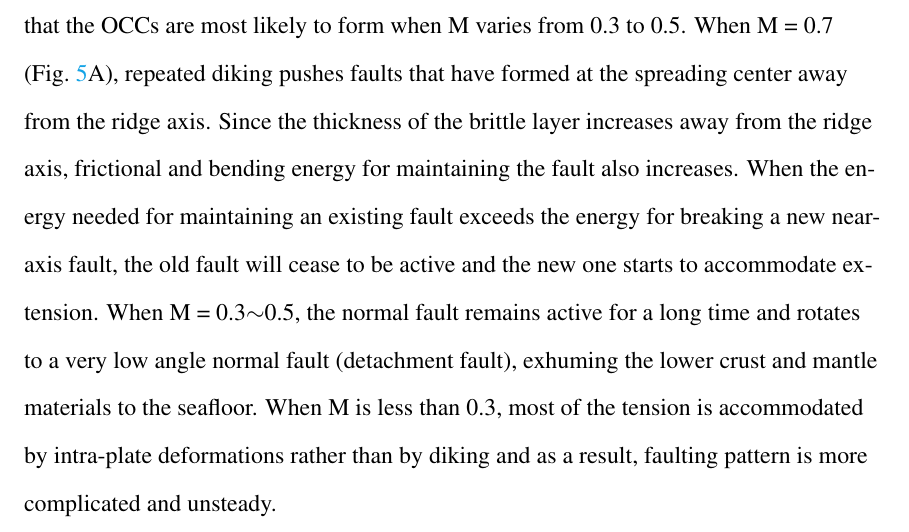
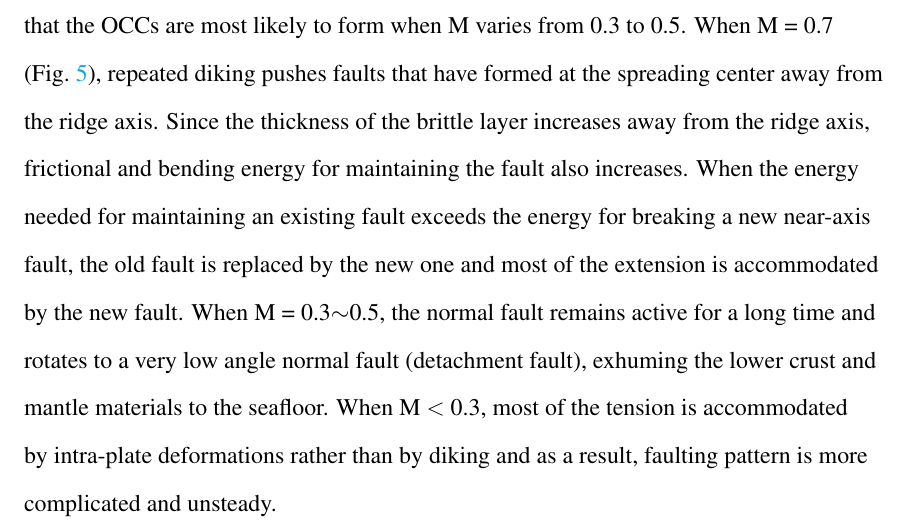
Before and after one commit to kelchuan/Thesis, a LaTeX thesis (Thesis_Tian_Choi/main.tex, which reads Thesis_Tian_Choi/Introduction.tex): part of page 20 of 78, cut so that both start at the same text. Compiled offline with pdfLaTeX.

Commit message:
minor changes in Introduction.tex for Tucholke2008

```diff
--- a/Thesis_Tian_Choi/Introduction.tex
+++ b/Thesis_Tian_Choi/Introduction.tex
@@ -83,7 +83,7 @@ The passive nature of magma upwelling at MORs leads to the major difference betw
  \label{fig_Intro6_1}
 \end{figure}
 
-\citet{Tucholke2008} expand the investigation on the role of M in the mid-ocean ridge mechanics. They focus on the faulting behaviors of slow spreading ridges and find that the OCCs are most likely to form when M varies from 0.3 to 0.5. When M = 0.7 (Fig.~\ref{fig_Intro6_1}A), repeated diking pushes faults that have formed at the spreading center away from the ridge axis. Since the thickness of the brittle layer increases away from the ridge axis, frictional and bending energy for maintaining the fault also increases. When the energy needed for maintaining an existing fault exceeds the energy for breaking a new near-axis fault, the old fault will cease to be active and the new one starts to accommodate extension. When M = 0.3$\sim$0.5, the normal fault remains active for a long time and rotates to a very low angle normal fault (detachment fault), exhuming the lower crust and mantle materials to the seafloor. When M is less than 0.3, most of the tension is accommodated by intra-plate deformations rather than by diking and as a result, faulting pattern is more complicated and unsteady.
+\citet{Tucholke2008} expand the investigation on the role of M in the mid-ocean ridge mechanics. They focus on the faulting behaviors of slow spreading ridges and find that the OCCs are most likely to form when M varies from 0.3 to 0.5. When M = 0.7 (Fig.~\ref{fig_Intro6_1}), repeated diking pushes faults that have formed at the spreading center away from the ridge axis. Since the thickness of the brittle layer increases away from the ridge axis, frictional and bending energy for maintaining the fault also increases. When the energy needed for maintaining an existing fault exceeds the energy for breaking a new near-axis fault, the old fault is replaced by the new one and most of the extension is accommodated by the new fault. When M = 0.3$\sim$0.5, the normal fault remains active for a long time and rotates to a very low angle normal fault (detachment fault), exhuming the lower crust and mantle materials to the seafloor. When M $<$ 0.3, most of the tension is accommodated by intra-plate deformations rather than by diking and as a result, faulting pattern is more complicated and unsteady.
 
 \iffalse
 \begin{figure}[H]
```
